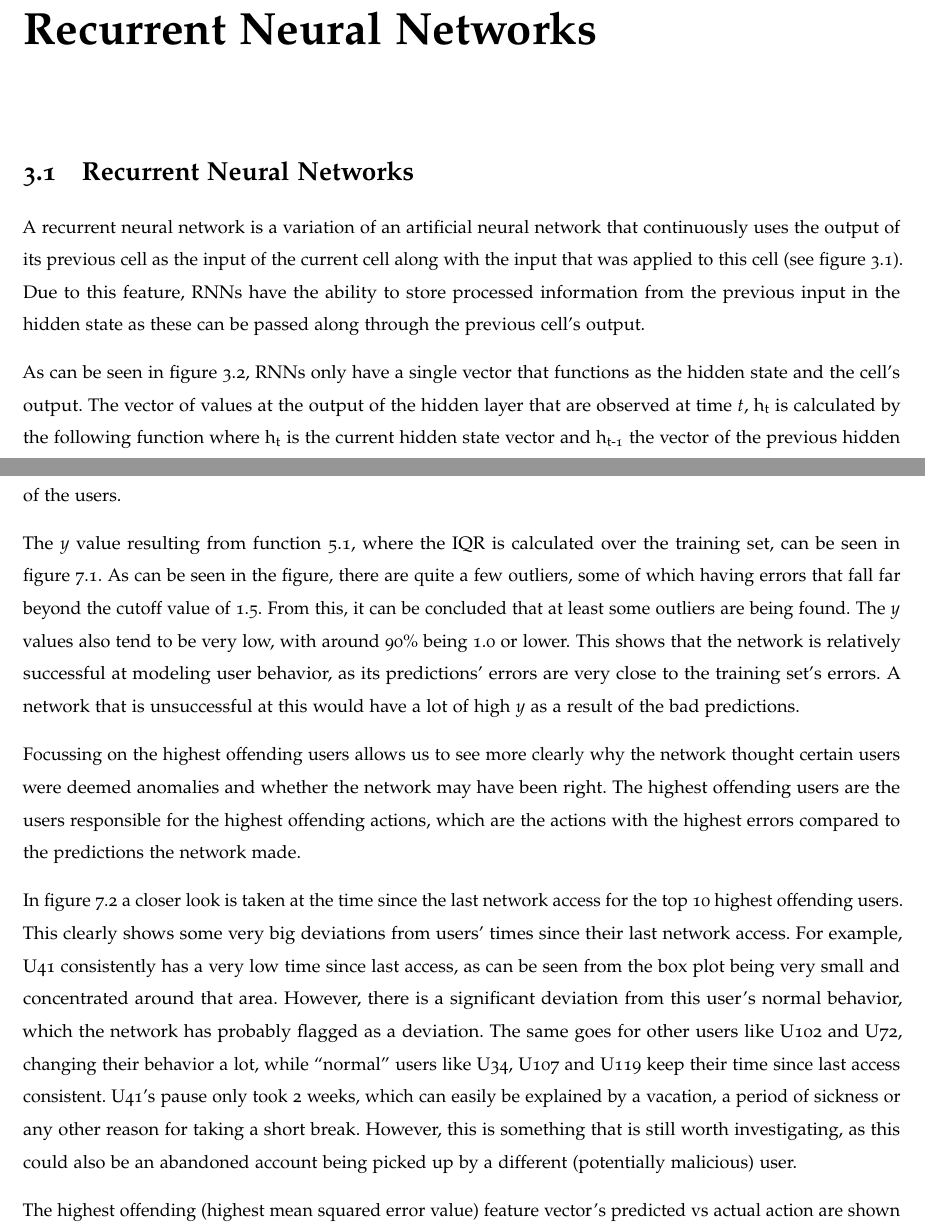
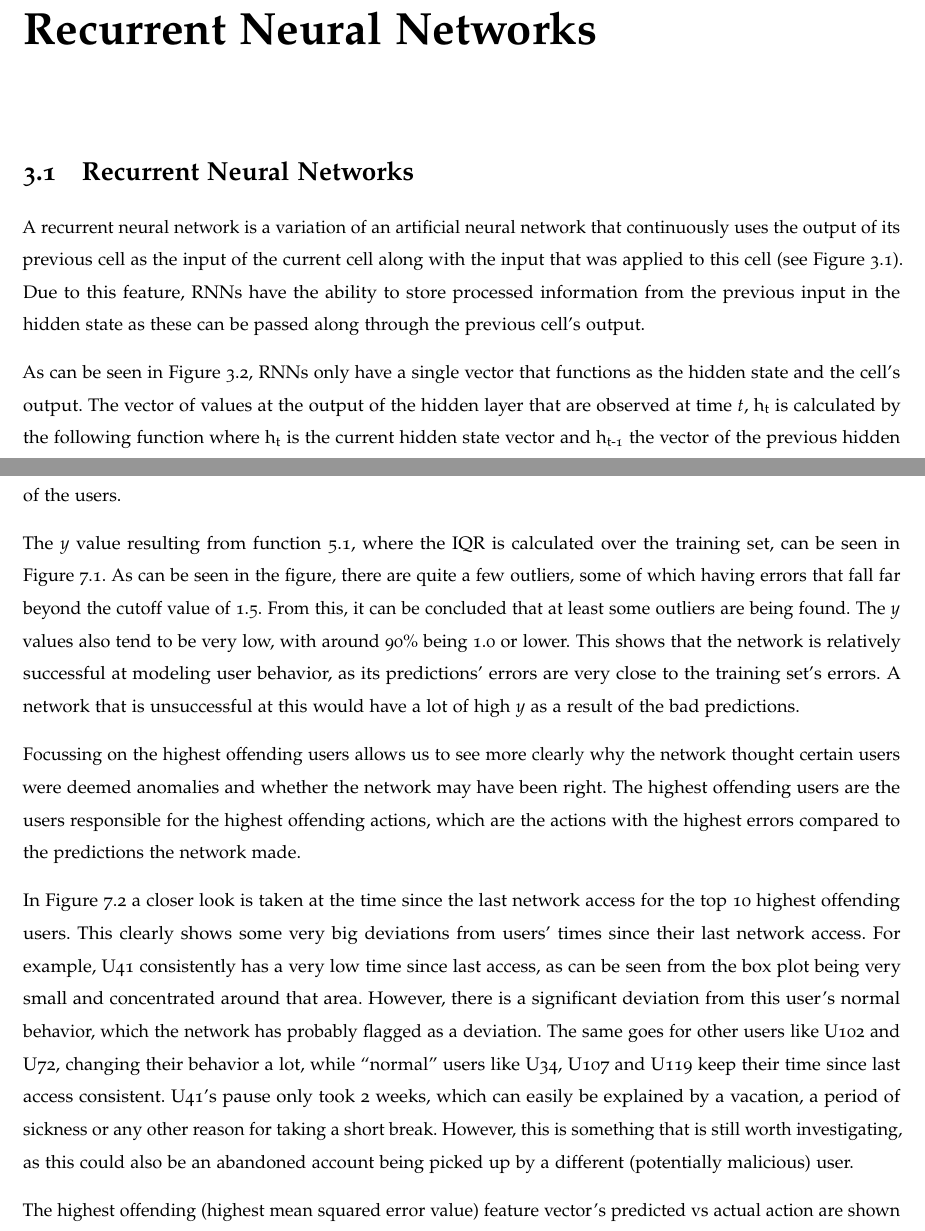
Before and after one commit to SanderRonde/bachelor-thesis, a LaTeX thesis (paper/thesis.tex, which reads paper/results/results.tex, paper/rnn/rnn.tex): two parts of pages 9 and 29 of 40, joined at a grey line, cut so that both start at the same text. Compiled offline with pdfLaTeX.

Commit message:
figure -> Figure

```diff
--- a/paper/results/results.tex
+++ b/paper/results/results.tex
@@ -2,7 +2,7 @@
 
 During the training and testing stages, a number of plots have been made in order to visualize any outliers, along with a list of any anomalies the network has found. Note that all plots in this chapter are based on 1\% of the users.
 
-The \(y\) value resulting from function~\ref{eq:y}, where the IQR is calculated over the training set, can be seen in figure~\ref{fig:iqr_scale}. As can be seen in the figure, there are quite a few outliers, some of which having errors that fall far beyond the cutoff value of 1.5. From this, it can be concluded that at least some outliers are being found. The \(y\) values also tend to be very low, with around 90\% being 1.0 or lower. This shows that the network is relatively successful at modeling user behavior, as its predictions' errors are very close to the training set's errors. A network that is unsuccessful at this would have a lot of high \(y\) as a result of the bad predictions.
+The \(y\) value resulting from function~\ref{eq:y}, where the IQR is calculated over the training set, can be seen in Figure~\ref{fig:iqr_scale}. As can be seen in the figure, there are quite a few outliers, some of which having errors that fall far beyond the cutoff value of 1.5. From this, it can be concluded that at least some outliers are being found. The \(y\) values also tend to be very low, with around 90\% being 1.0 or lower. This shows that the network is relatively successful at modeling user behavior, as its predictions' errors are very close to the training set's errors. A network that is unsuccessful at this would have a lot of high \(y\) as a result of the bad predictions.
 
 \begin{figure}
 	\begin{center}
@@ -13,7 +13,7 @@ The \(y\) value resulting from function~\ref{eq:y}, where the IQR is calculated
 
 Focussing on the highest offending users allows us to see more clearly why the network thought certain users were deemed anomalies and whether the network may have been right. The highest offending users are the users responsible for the highest offending actions, which are the actions with the highest errors compared to the predictions the network made.
 
-In figure~\ref{fig:time_since_last_access} a closer look is taken at the time since the last network access for the top 10 highest offending users. This clearly shows some very big deviations from users' times since their last network access. For example, U41 consistently has a very low time since last access, as can be seen from the box plot being very small and concentrated around that area. However, there is a significant deviation from this user's normal behavior, which the network has probably flagged as a deviation. The same goes for other users like U102 and U72, changing their behavior a lot, while \enquote{normal} users like U34, U107 and U119 keep their time since last access consistent. U41's pause only took 2 weeks, which can easily be explained by a vacation, a period of sickness or any other reason for taking a short break. However, this is something that is still worth investigating, as this could also be an abandoned account being picked up by a different (potentially malicious) user.
+In Figure~\ref{fig:time_since_last_access} a closer look is taken at the time since the last network access for the top 10 highest offending users. This clearly shows some very big deviations from users' times since their last network access. For example, U41 consistently has a very low time since last access, as can be seen from the box plot being very small and concentrated around that area. However, there is a significant deviation from this user's normal behavior, which the network has probably flagged as a deviation. The same goes for other users like U102 and U72, changing their behavior a lot, while \enquote{normal} users like U34, U107 and U119 keep their time since last access consistent. U41's pause only took 2 weeks, which can easily be explained by a vacation, a period of sickness or any other reason for taking a short break. However, this is something that is still worth investigating, as this could also be an abandoned account being picked up by a different (potentially malicious) user.
 
 \begin{figure}
 	\begin{center}
--- a/paper/rnn/rnn.tex
+++ b/paper/rnn/rnn.tex
@@ -8,7 +8,7 @@
 	\caption{A recurrent neural network. From~\cite{olah2015understanding}\label{fig:rnn_img}}
 \end{figure}
 
-A recurrent neural network is a variation of an artificial neural network that continuously uses the output of its previous cell as the input of the current cell along with the input that was applied to this cell (see figure~\ref{fig:rnn_img}). Due to this feature, RNNs have the ability to store processed information from the previous input in the hidden state as these can be passed along through the previous cell's output.
+A recurrent neural network is a variation of an artificial neural network that continuously uses the output of its previous cell as the input of the current cell along with the input that was applied to this cell (see Figure~\ref{fig:rnn_img}). Due to this feature, RNNs have the ability to store processed information from the previous input in the hidden state as these can be passed along through the previous cell's output.
 
 \begin{figure}
 	\begin{center}
```
Also changed, not shown: paper/rnn/rnn.tex (6 more changed lines).
